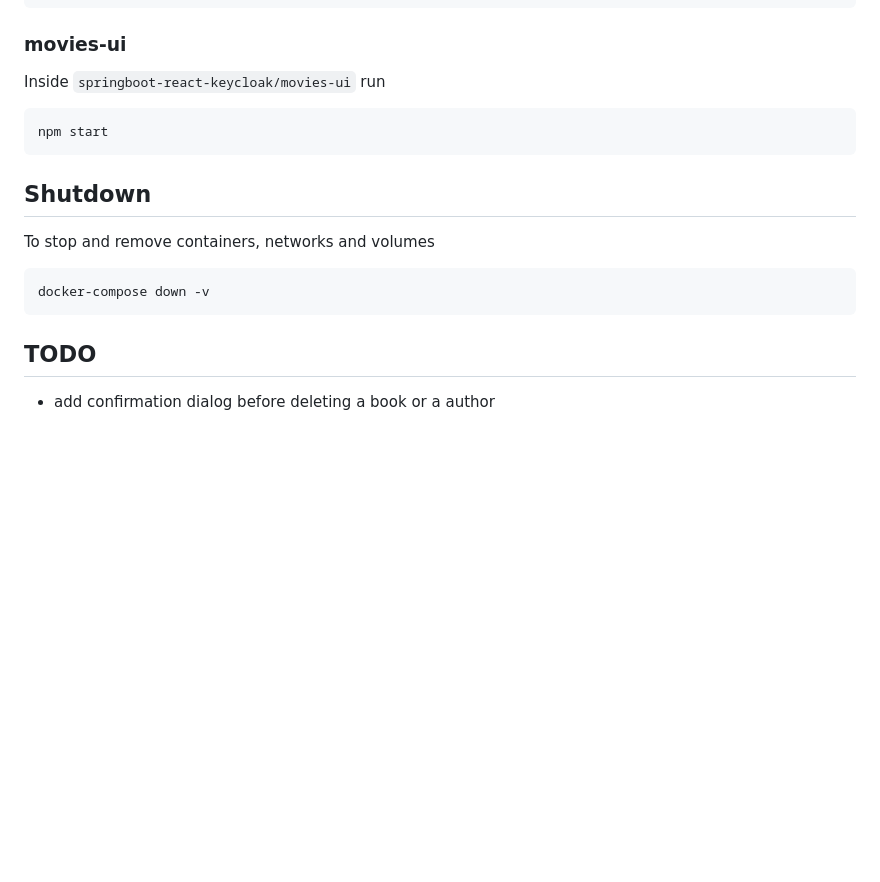
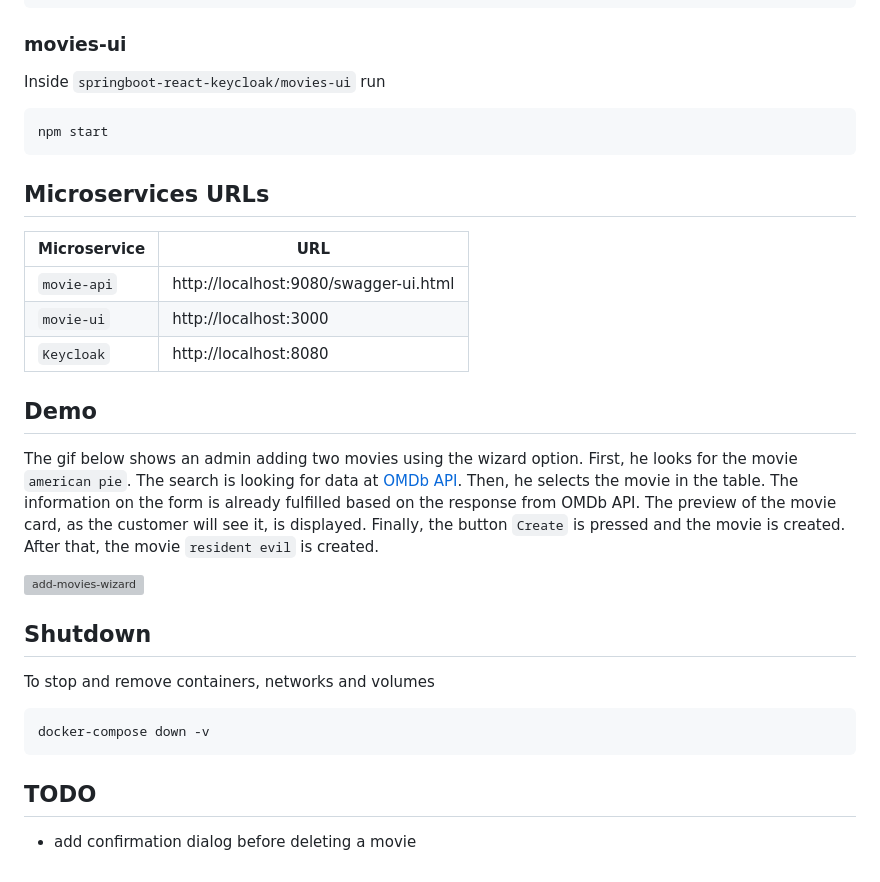
Before and after one commit to ivangfr/springboot-react-keycloak, a Markdown page: README.md, the part around one of its changes. Drawn GitHub-style; blank space fills up the shorter version; grey boxes are pictures that could not be loaded.

````diff
--- a/README.md
+++ b/README.md
@@ -46,7 +67,22 @@ Inside `springboot-react-keycloak/movies-ui` run
 npm start
 ```
 
+## Microservices URLs
+
+| Microservice | URL                                   |
+| ------------ | ------------------------------------- |
+| `movie-api`  | http://localhost:9080/swagger-ui.html |
+| `movie-ui`   | http://localhost:3000                 |
+| `Keycloak`   | http://localhost:8080                 |
+
+## Demo
+
+The gif below shows an admin adding two movies using the wizard option. First, he looks for the movie `american pie`. The search is looking for data at [OMDb API](https://www.omdbapi.com/). Then, he selects the movie in the table. The information on the form is already fulfilled based on the response from OMDb API. The preview of the movie card, as the customer will see it, is displayed. Finally, the button `Create` is pressed and the movie is created. After that, the movie `resident evil` is created.
+
+![add-movies-wizard](images/add-movies-wizard.gif)
+
 ## Shutdown
+
 To stop and remove containers, networks and volumes
 ```
 docker-compose down -v
@@ -54,4 +90,4 @@ docker-compose down -v
 
 ## TODO
 
-- add confirmation dialog before deleting a book or a author
+- add confirmation dialog before deleting a movie
````
Also changed, not shown: other parts of README.md (+31 -10 lines), images/project-diagram.png (added), 3 other files.
